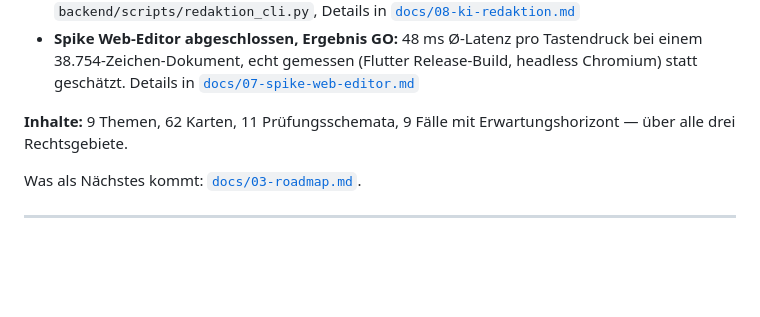
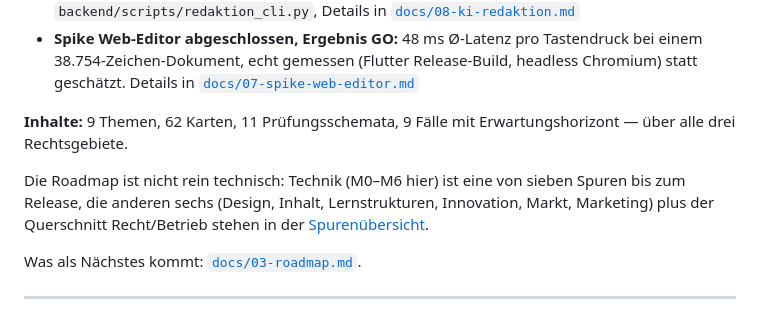
Before and after one commit to jonas221101/subsumo, a Markdown page: README.md, the part around the change. GitHub-like rendering; blank space fills up the shorter version.

```diff
--- a/README.md
+++ b/README.md
@@ -140,6 +140,12 @@ Zeitplan und Risiken: [`docs/03-roadmap.md`](docs/03-roadmap.md).
 **Inhalte:** 9 Themen, 62 Karten, 11 Prüfungsschemata, 9 Fälle mit
 Erwartungshorizont — über alle drei Rechtsgebiete.
 
+Die Roadmap ist nicht rein technisch: Technik (M0–M6 hier) ist eine von
+sieben Spuren bis zum Release, die anderen sechs (Design, Inhalt,
+Lernstrukturen, Innovation, Markt, Marketing) plus der Querschnitt
+Recht/Betrieb stehen in der
+[Spurenübersicht](docs/03-roadmap.md#sieben-spuren-bis-v10).
+
 Was als Nächstes kommt: [`docs/03-roadmap.md`](docs/03-roadmap.md).
 
 ---
```
Also changed, not shown: docs/03-roadmap.md (+98 -0 lines).
